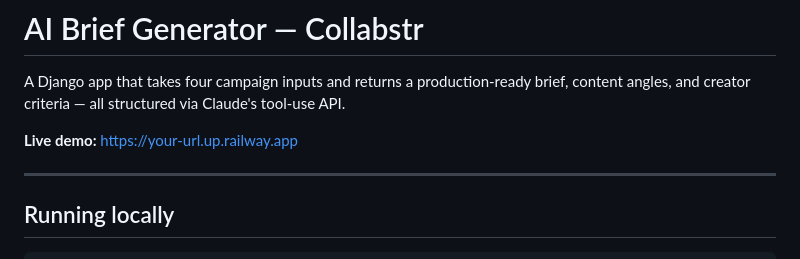
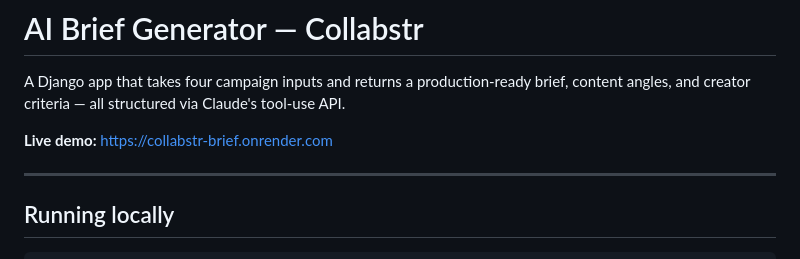
Before and after one commit to agusbusta/collabstr-brief, a Markdown page: README.md, the part around the change. Rendered like a GitHub page.

Commit message:
docs: add live demo URL

```diff
--- a/README.md
+++ b/README.md
@@ -2,7 +2,7 @@
 
 A Django app that takes four campaign inputs and returns a production-ready brief, content angles, and creator criteria — all structured via Claude's tool-use API.
 
-**Live demo:** https://your-url.up.railway.app
+**Live demo:** https://collabstr-brief.onrender.com
 
 ---
 
```
